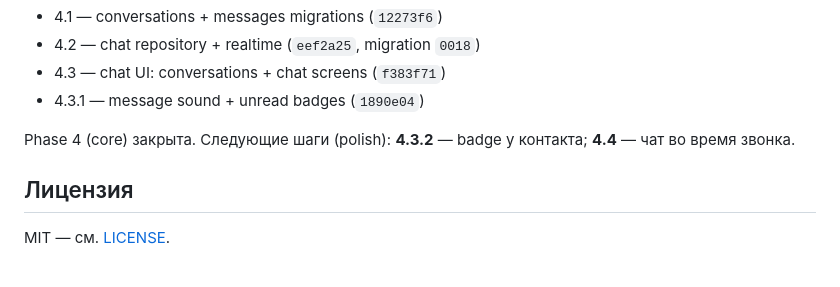
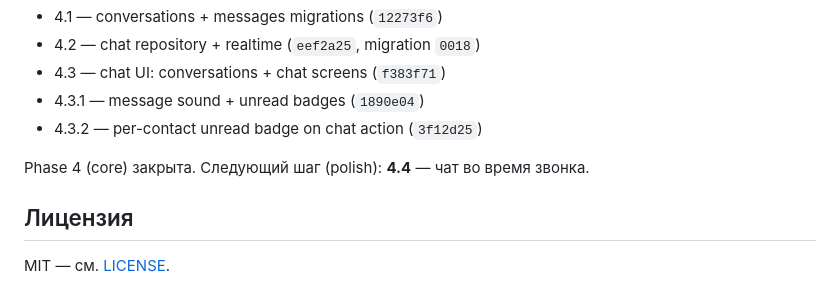
Before and after one commit to ruslanbay2022/vibecall, a Markdown page: README.md, the part around the change. Drawn GitHub-style.

```diff
--- a/README.md
+++ b/README.md
@@ -96,8 +96,9 @@ Phase 3 закрыта (`1f2745c`).
 - 4.2 — chat repository + realtime (`eef2a25`, migration `0018`)
 - 4.3 — chat UI: conversations + chat screens (`f383f71`)
 - 4.3.1 — message sound + unread badges (`1890e04`)
+- 4.3.2 — per-contact unread badge on chat action (`3f12d25`)
 
-Phase 4 (core) закрыта. Следующие шаги (polish): **4.3.2** — badge у контакта; **4.4** — чат во время звонка.
+Phase 4 (core) закрыта. Следующий шаг (polish): **4.4** — чат во время звонка.
 
 ## Лицензия
 
```
Also changed, not shown: PLAN.md (+25 -10 lines).
